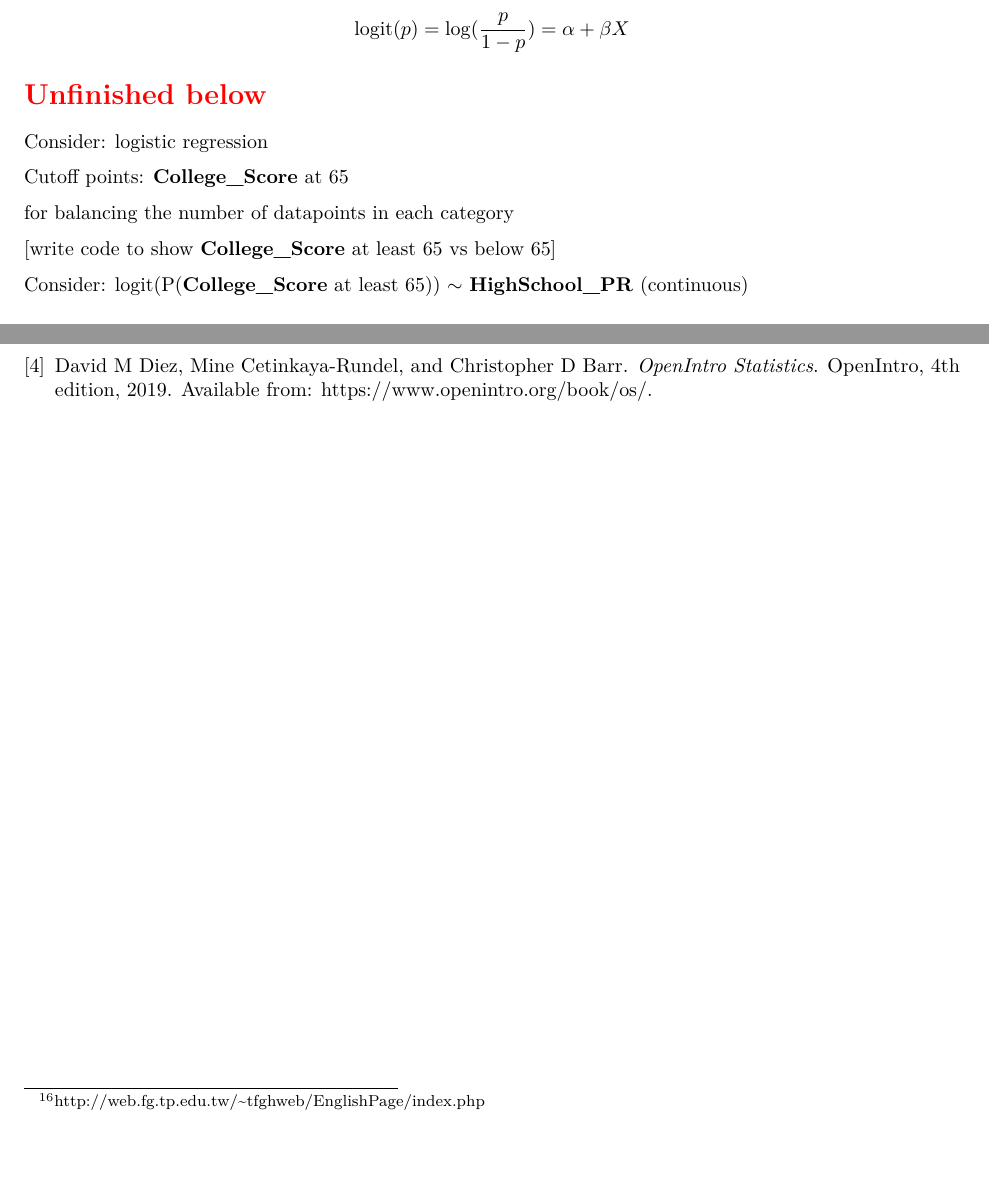
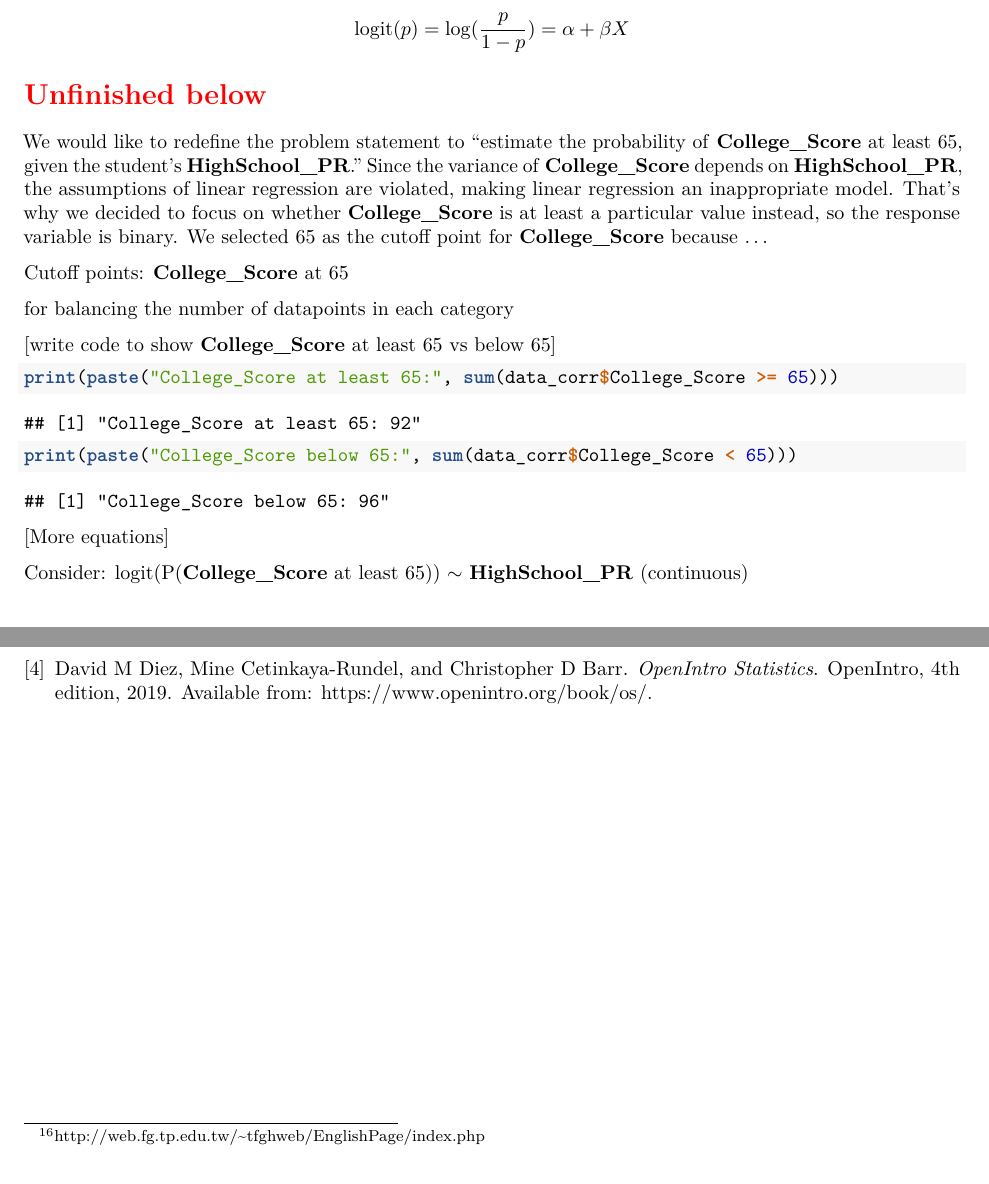
Before and after one commit to star1327p/Exam-Scores-PTT, an R Markdown document (PTT_Analysis_of_Test_Scores_Unfinished.Rmd): two parts of pages 16 and 17 of 17, joined at a grey line, cut so that both start at the same text. The pictures show the output file PTT_Analysis_of_Test_Scores_Unfinished.pdf that the author committed with the source.

Commit message:
redefined the problem statement for logit

````diff
--- a/PTT_Analysis_of_Test_Scores_Unfinished.Rmd
+++ b/PTT_Analysis_of_Test_Scores_Unfinished.Rmd
@@ -445,13 +445,24 @@ $$\text{logit}(p) = \log (\dfrac{p}{1-p}) = \alpha + \beta X$$
 
 \section*{\textcolor{red}{Unfinished below}}
 
-Consider: logistic regression
+We would like to redefine the problem statement to "estimate the probability of **College_Score** at least 65, given the student's **HighSchool_PR**." Since the variance of **College_Score** depends on **HighSchool_PR**, the assumptions of linear regression are violated, making linear regression an inappropriate model. That's why we decided to focus on whether **College_Score** is at least a particular value instead, so the response variable is binary. We selected 65 as the cutoff point for **College_Score** because ...
+
+
+
+
 
 Cutoff points: **College_Score** at 65
 
 for balancing the number of datapoints in each category
 
 [write code to show **College_Score** at least 65 vs below 65]
+
+```{r college-score-sep-65}
+print(paste("College_Score at least 65:", sum(data_corr$College_Score >= 65)))
+print(paste("College_Score below 65:", sum(data_corr$College_Score < 65)))
+```
+
+[More equations]
 
 Consider: logit(P(**College_Score** at least 65)) $\sim$ **HighSchool_PR** (continuous)
 
````
Also changed, not shown: PTT_Analysis_of_Test_Scores_Unfinished.pdf.
